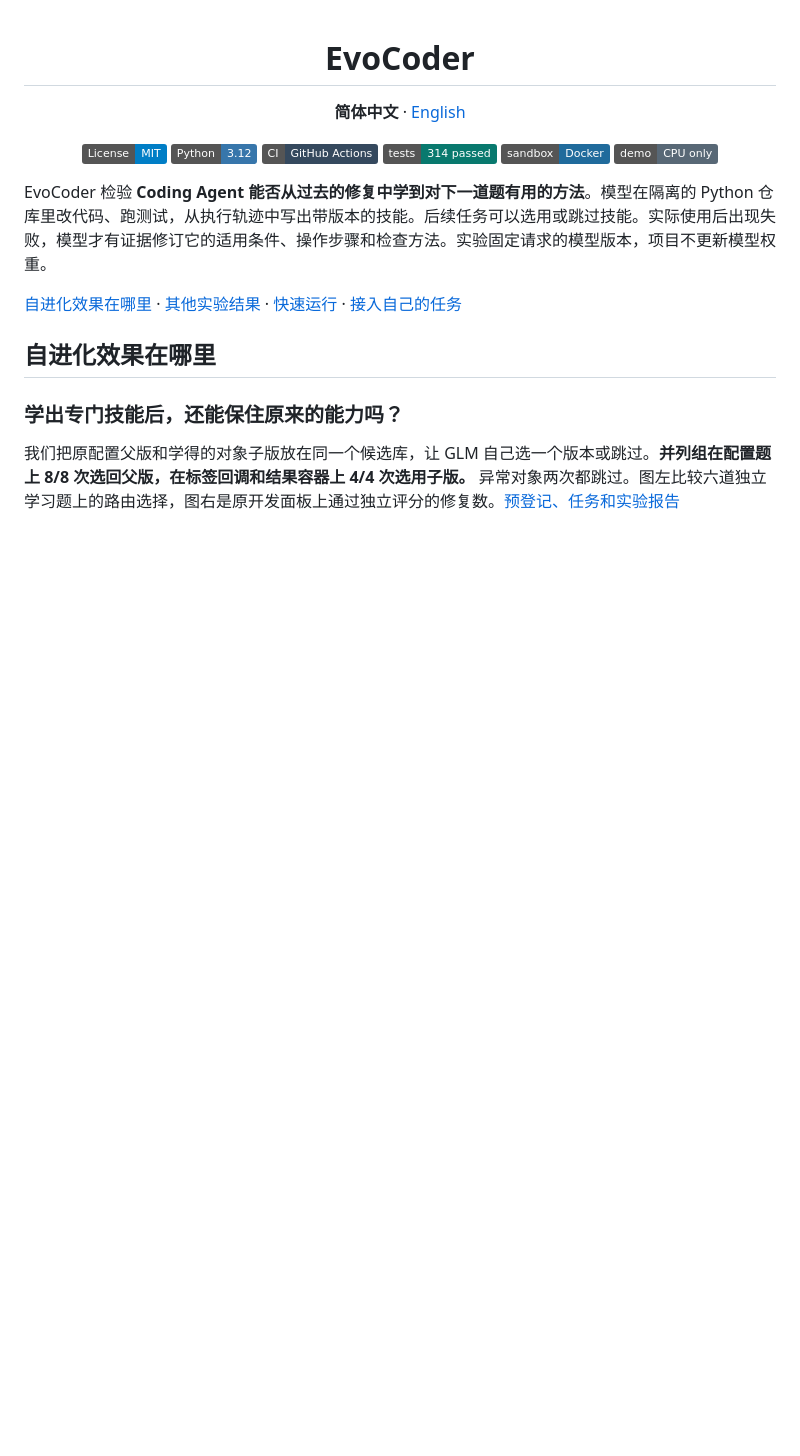
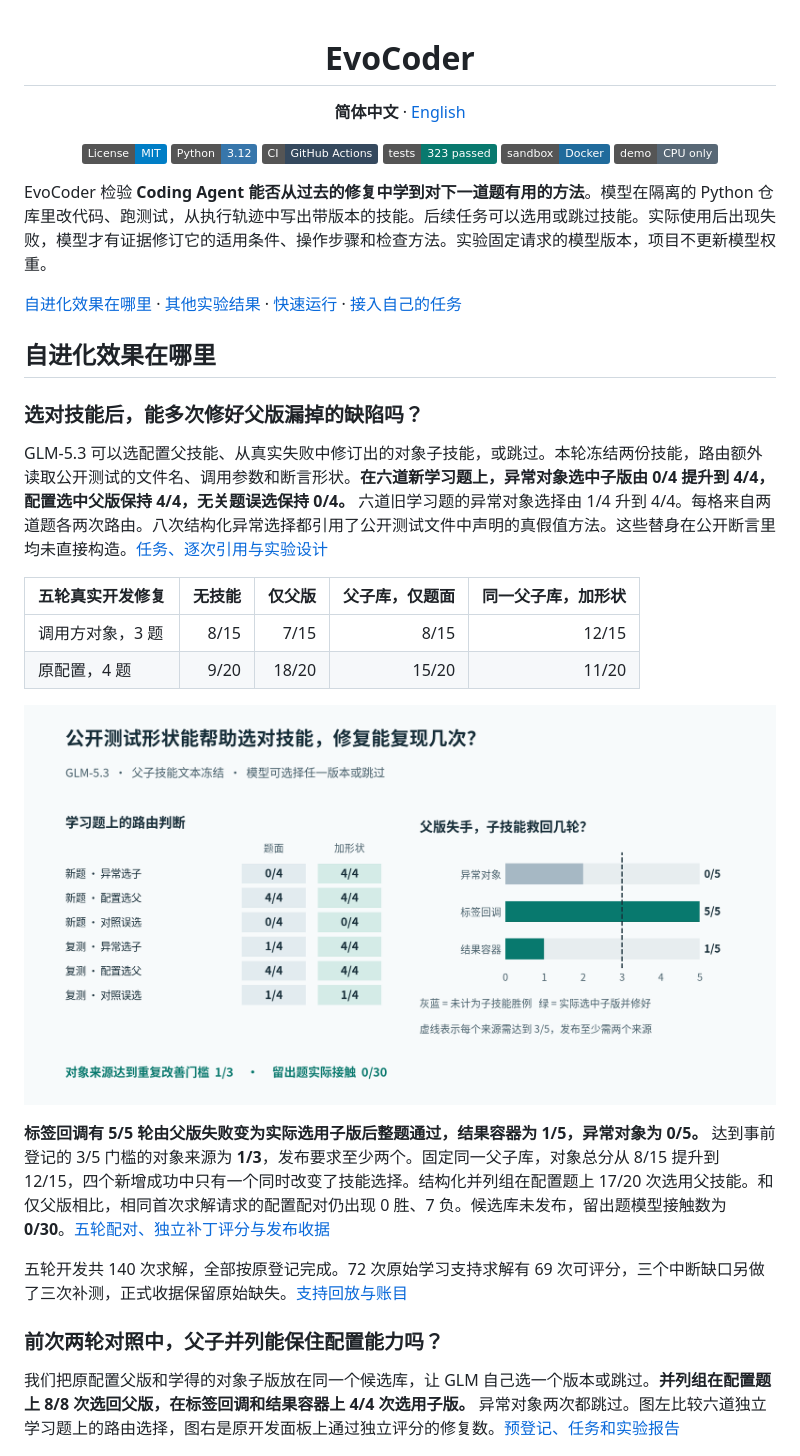
Before and after one commit to Phoenix-chaser/EvoCoder, a Markdown page: README.md, the part around the change. GitHub-like rendering; pictures changed too: docs/images/shape-routing-zh.png (added); badges without logos; blank space fills up the shorter version.

```diff
--- a/README.md
+++ b/README.md
@@ -4,7 +4,7 @@
   <a href="LICENSE"><img alt="MIT 许可证" src="https://img.shields.io/badge/License-MIT-blue.svg"></a>
   <a href="pyproject.toml"><img alt="Python 3.12" src="https://img.shields.io/badge/Python-3.12-3776AB?logo=python&amp;logoColor=white"></a>
   <a href="https://github.com/Phoenix-chaser/EvoCoder/actions/workflows/checks.yml"><img alt="查看 GitHub Actions CI" src="https://img.shields.io/badge/CI-GitHub%20Actions-35495E?logo=githubactions&amp;logoColor=white"></a>
-  <a href="docs/results/overview.json"><img alt="314 项测试通过" src="https://img.shields.io/badge/tests-314%20passed-08796E?logo=pytest&amp;logoColor=white"></a>
+  <a href="docs/results/overview.json"><img alt="323 项测试通过" src="https://img.shields.io/badge/tests-323%20passed-08796E?logo=pytest&amp;logoColor=white"></a>
   <a href="src/evocoder/sandbox.py"><img alt="Docker 沙箱" src="https://img.shields.io/badge/sandbox-Docker-206B9C?logo=docker&amp;logoColor=white"></a>
   <a href="Makefile"><img alt="离线演示只需 CPU" src="https://img.shields.io/badge/demo-CPU%20only-586876"></a>
 </p>
@@ -15,7 +15,22 @@ EvoCoder 检验 **Coding Agent 能否从过去的修复中学到对下一道题
 
 ## 自进化效果在哪里
 
-### 学出专门技能后，还能保住原来的能力吗？
+### 选对技能后，能多次修好父版漏掉的缺陷吗？
+
+GLM-5.3 可以选配置父技能、从真实失败中修订出的对象子技能，或跳过。本轮冻结两份技能，路由额外读取公开测试的文件名、调用参数和断言形状。**在六道新学习题上，异常对象选中子版由 0/4 提升到 4/4，配置选中父版保持 4/4，无关题误选保持 0/4。** 六道旧学习题的异常对象选择由 1/4 升到 4/4。每格来自两道题各两次路由。八次结构化异常选择都引用了公开测试文件中声明的真假值方法。这些替身在公开断言里均未直接构造。[任务、逐次引用与实验设计](docs/shape-routing-study.md)
+
+| 五轮真实开发修复 | 无技能 | 仅父版 | 父子库，仅题面 | 同一父子库，加形状 |
+| --- | ---: | ---: | ---: | ---: |
+| 调用方对象，3 题 | 8/15 | 7/15 | 8/15 | 12/15 |
+| 原配置，4 题 | 9/20 | 18/20 | 15/20 | 11/20 |
+
+![学习题路由，以及五轮对象修复中父版失败的轮数与实际选用子版后挽回的轮数。](docs/images/shape-routing-zh.png)
+
+**标签回调有 5/5 轮由父版失败变为实际选用子版后整题通过，结果容器为 1/5，异常对象为 0/5。** 达到事前登记的 3/5 门槛的对象来源为 **1/3**，发布要求至少两个。固定同一父子库，对象总分从 8/15 提升到 12/15，四个新增成功中只有一个同时改变了技能选择。结构化并列组在配置题上 17/20 次选用父技能。和仅父版相比，相同首次求解请求的配置配对仍出现 0 胜、7 负。候选库未发布，留出题模型接触数为 **0/30**。[五轮配对、独立补丁评分与发布收据](docs/results/shape-routing.json)
+
+五轮开发共 140 次求解，全部按原登记完成。72 次原始学习支持求解有 69 次可评分，三个中断缺口另做了三次补测，正式收据保留原始缺失。[支持回放与账目](docs/shape-routing-study.md#支持回放发布与账目)
+
+### 前次两轮对照中，父子并列能保住配置能力吗？
 
 我们把原配置父版和学得的对象子版放在同一个候选库，让 GLM 自己选一个版本或跳过。**并列组在配置题上 8/8 次选回父版，在标签回调和结果容器上 4/4 次选用子版。** 异常对象两次都跳过。图左比较六道独立学习题上的路由选择，图右是原开发面板上通过独立评分的修复数。[预登记、任务和实验报告](docs/parallel-routing-study.md)
 
```
Also changed, not shown: README.en.md (+17 -2 lines), docs/shape-routing-study.md (added, +97 -0 lines), docs/skill-library.md (+5 -1 lines), docs/images/shape-routing-en.png (added), 3 other files.
